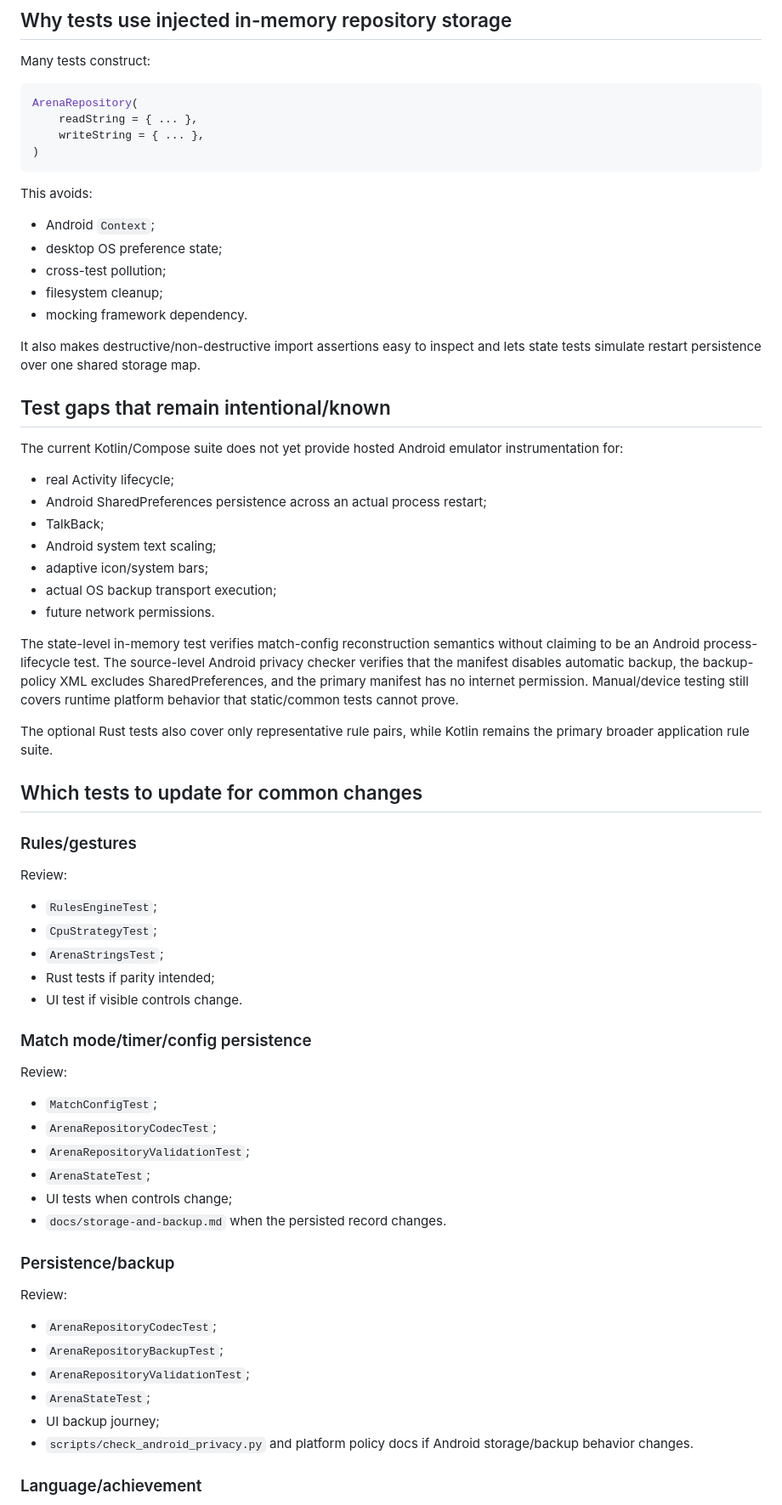
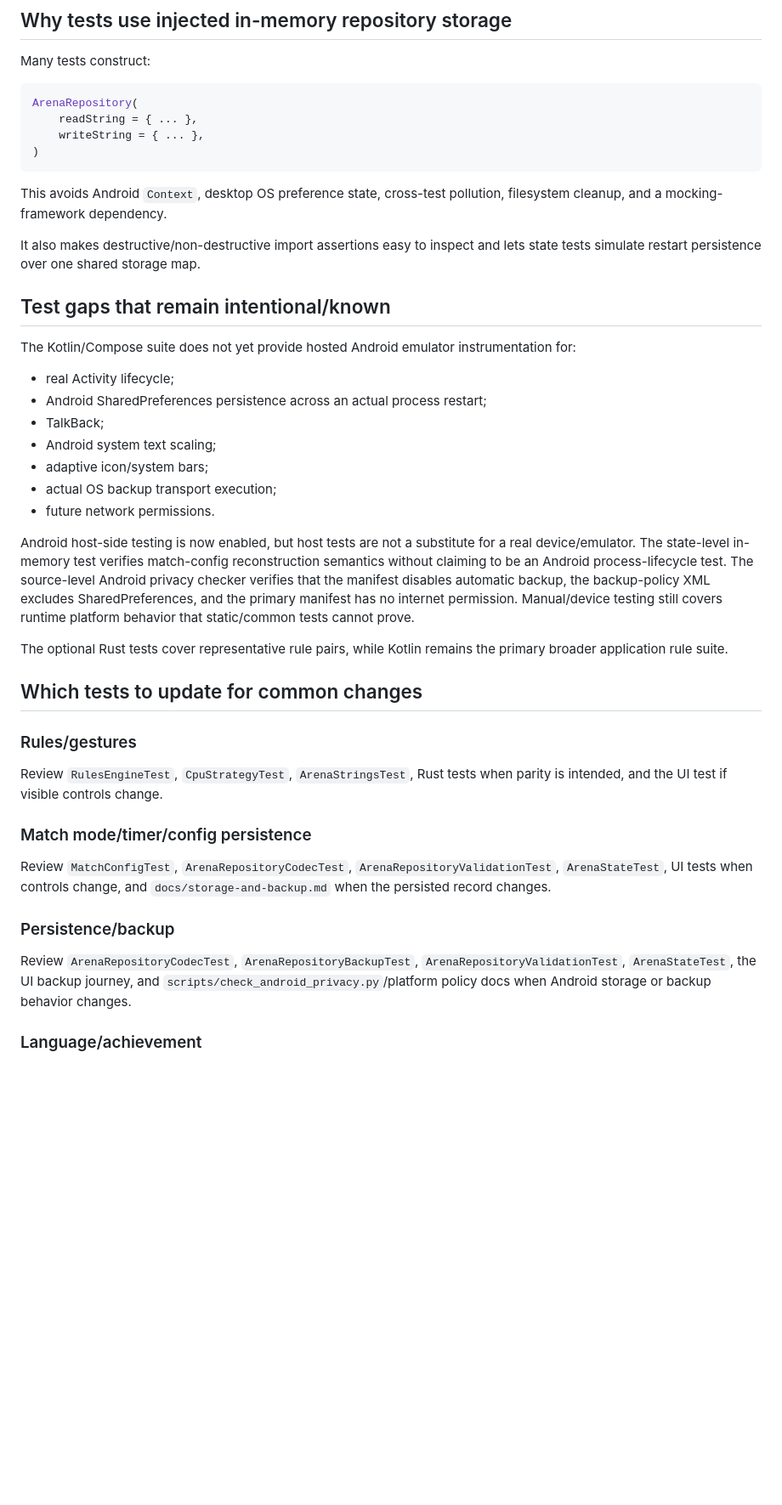
Before and after one commit to sanskarIN/rps-arena, a Markdown page: docs/test-catalog.md, the part around one of its changes. Shown at 85% size. Drawn GitHub-style; blank space fills up the shorter version.

````diff
--- a/docs/test-catalog.md
+++ b/docs/test-catalog.md
@@ -409,19 +417,13 @@ ArenaRepository(
 )
 ```
 
-This avoids:
-
-- Android `Context`;
-- desktop OS preference state;
-- cross-test pollution;
-- filesystem cleanup;
-- mocking framework dependency.
+This avoids Android `Context`, desktop OS preference state, cross-test pollution, filesystem cleanup, and a mocking-framework dependency.
 
 It also makes destructive/non-destructive import assertions easy to inspect and lets state tests simulate restart persistence over one shared storage map.
 
 ## Test gaps that remain intentional/known
 
-The current Kotlin/Compose suite does not yet provide hosted Android emulator instrumentation for:
+The Kotlin/Compose suite does not yet provide hosted Android emulator instrumentation for:
 
 - real Activity lifecycle;
 - Android SharedPreferences persistence across an actual process restart;
@@ -431,43 +433,23 @@ The current Kotlin/Compose suite does not yet provide hosted Android emulator in
 - actual OS backup transport execution;
 - future network permissions.
 
-The state-level in-memory test verifies match-config reconstruction semantics without claiming to be an Android process-lifecycle test. The source-level Android privacy checker verifies that the manifest disables automatic backup, the backup-policy XML excludes SharedPreferences, and the primary manifest has no internet permission. Manual/device testing still covers runtime platform behavior that static/common tests cannot prove.
+Android host-side testing is now enabled, but host tests are not a substitute for a real device/emulator. The state-level in-memory test verifies match-config reconstruction semantics without claiming to be an Android process-lifecycle test. The source-level Android privacy checker verifies that the manifest disables automatic backup, the backup-policy XML excludes SharedPreferences, and the primary manifest has no internet permission. Manual/device testing still covers runtime platform behavior that static/common tests cannot prove.
 
-The optional Rust tests also cover only representative rule pairs, while Kotlin remains the primary broader application rule suite.
+The optional Rust tests cover representative rule pairs, while Kotlin remains the primary broader application rule suite.
 
 ## Which tests to update for common changes
 
 ### Rules/gestures
 
-Review:
-
-- `RulesEngineTest`;
-- `CpuStrategyTest`;
-- `ArenaStringsTest`;
-- Rust tests if parity intended;
-- UI test if visible controls change.
+Review `RulesEngineTest`, `CpuStrategyTest`, `ArenaStringsTest`, Rust tests when parity is intended, and the UI test if visible controls change.
 
 ### Match mode/timer/config persistence
 
-Review:
-
-- `MatchConfigTest`;
-- `ArenaRepositoryCodecTest`;
-- `ArenaRepositoryValidationTest`;
-- `ArenaStateTest`;
-- UI tests when controls change;
-- `docs/storage-and-backup.md` when the persisted record changes.
+Review `MatchConfigTest`, `ArenaRepositoryCodecTest`, `ArenaRepositoryValidationTest`, `ArenaStateTest`, UI tests when controls change, and `docs/storage-and-backup.md` when the persisted record changes.
 
 ### Persistence/backup
 
-Review:
-
-- `ArenaRepositoryCodecTest`;
-- `ArenaRepositoryBackupTest`;
-- `ArenaRepositoryValidationTest`;
-- `ArenaStateTest`;
-- UI backup journey;
-- `scripts/check_android_privacy.py` and platform policy docs if Android storage/backup behavior changes.
+Review `ArenaRepositoryCodecTest`, `ArenaRepositoryBackupTest`, `ArenaRepositoryValidationTest`, `ArenaStateTest`, the UI backup journey, and `scripts/check_android_privacy.py`/platform policy docs when Android storage or backup behavior changes.
 
 ### Language/achievement
 
````
Also changed, not shown: other parts of docs/test-catalog.md (+21 -11 lines).
